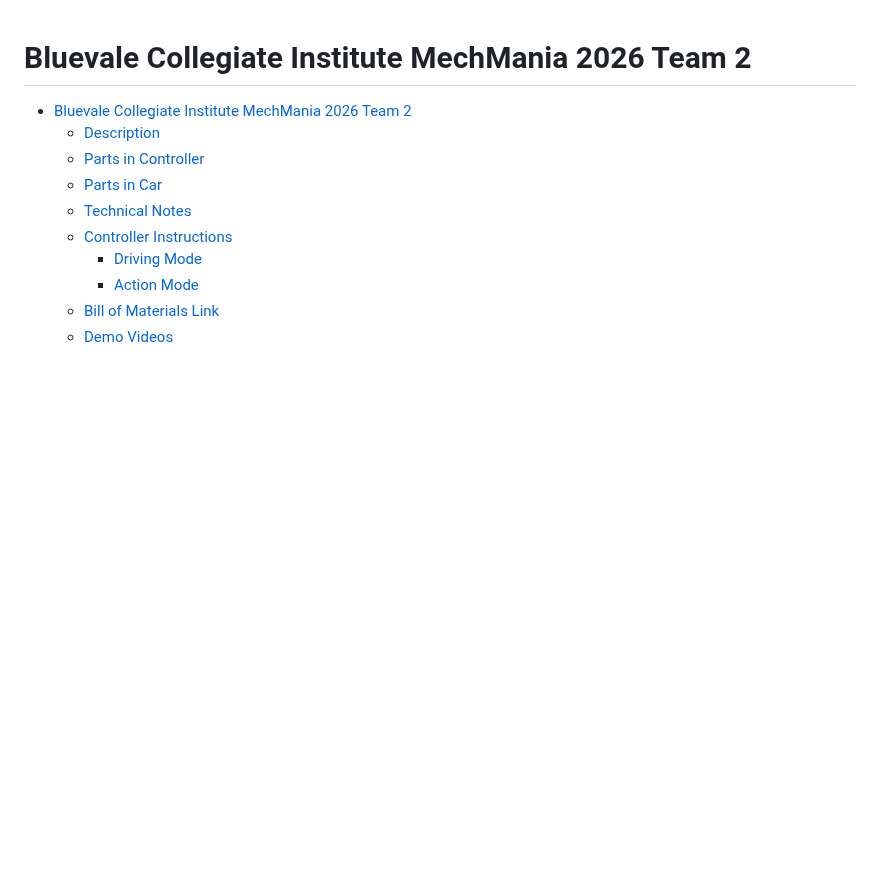
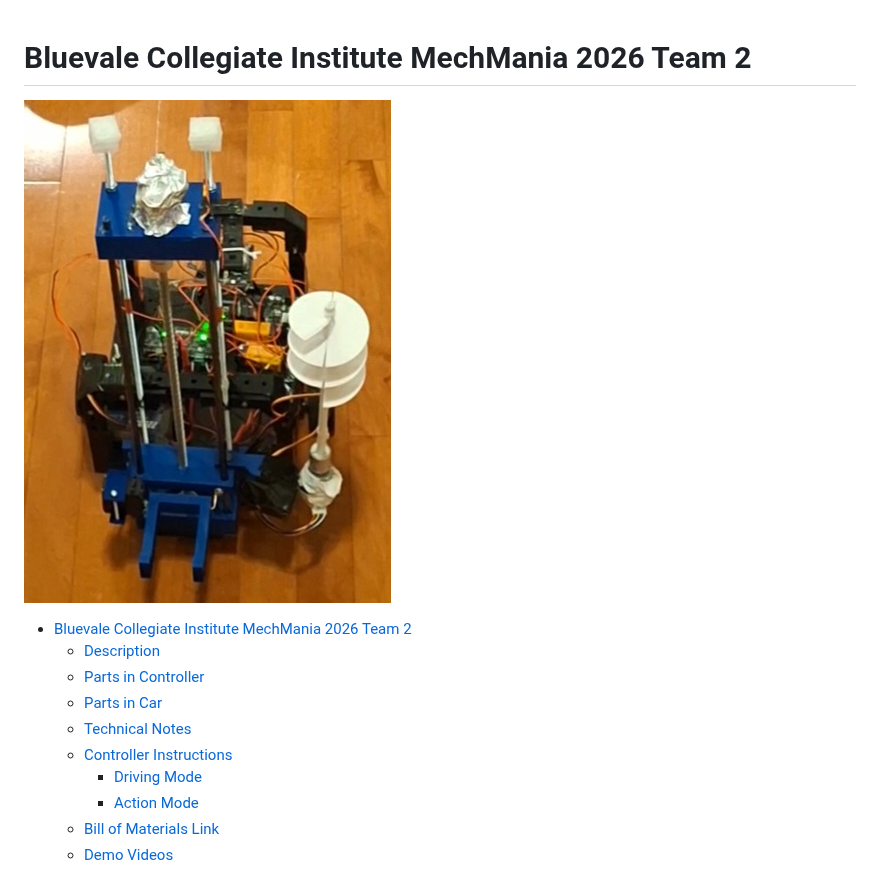
Before and after one commit to Richard-Huynh1/bci-robotics-team-2-mechmania-2026, a Markdown page: README.md, the part around the change. Rendered like a GitHub page; pictures changed too: car.jpg (added); blank space fills up the shorter version.

Commit message:
Add car image to README.md

```diff
--- a/README.md
+++ b/README.md
@@ -1,4 +1,6 @@
 # Bluevale Collegiate Institute MechMania 2026 Team 2
+
+![MechMania car](./car.jpg)
 
 - [Bluevale Collegiate Institute MechMania 2026 Team 2](#bluevale-collegiate-institute-mechmania-2026-team-2)
   - [Description](#description)
```
